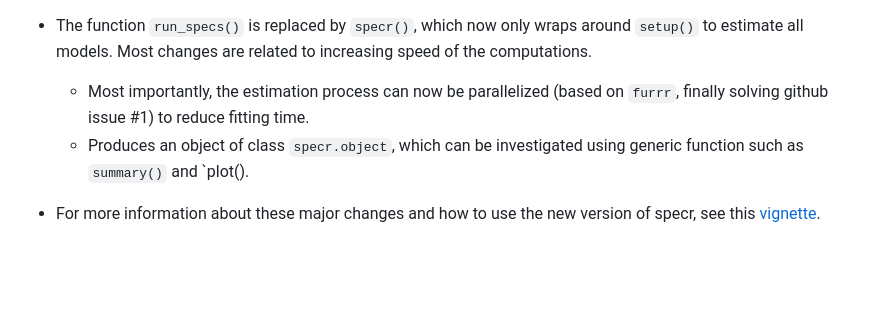
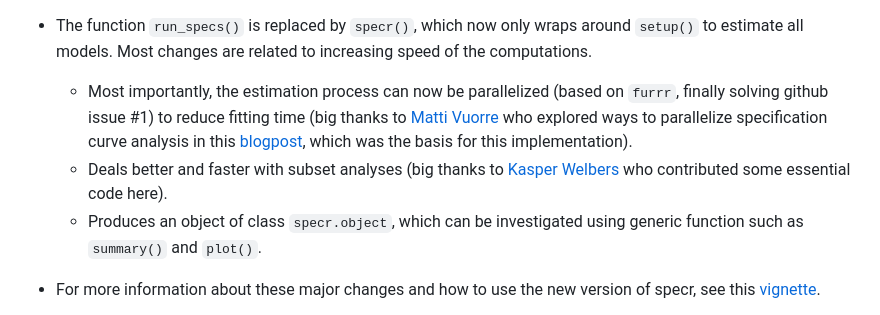
Before and after one commit to masurp/specr, a Markdown page: NEWS.md, the part around one of its changes. GitHub-like rendering; blank space fills up the shorter version.

Commit message:
Update to changelog (news.md).

```diff
--- a/NEWS.md
+++ b/NEWS.md
@@ -17,8 +17,9 @@ CRAN release: [soon]
 
 * The function `run_specs()` is replaced by `specr()`, which now only wraps around `setup()` to estimate all models. Most changes are related to increasing speed of the computations.
 
-   - Most importantly, the estimation process can now be parallelized (based on `furrr`, finally solving github issue #1) to reduce fitting time.
-   - Produces an object of class `specr.object`, which can be investigated using generic function such as `summary()` and `plot().
+   - Most importantly, the estimation process can now be parallelized (based on `furrr`, finally solving github issue #1) to reduce fitting time (big thanks to [Matti Vuorre](https://github.com/mvuorre) who explored ways to parallelize specification curve analysis in this [blogpost](https://vuorre.netlify.app/posts/parallel-multiverse/), which was the basis for this implementation).
+   - Deals better and faster with subset analyses (big thanks to [Kasper Welbers](https://github.com/kasperwelbers) who contributed some essential code here).
+   - Produces an object of class `specr.object`, which can be investigated using generic function such as `summary()` and `plot()`.
 
 * For more information about these major changes and how to use the new version of specr, see this [vignette](https://masurp.github.io/specr/articles/specr.html).
 
```
Also changed, not shown: other parts of NEWS.md (+1 -1 lines).
